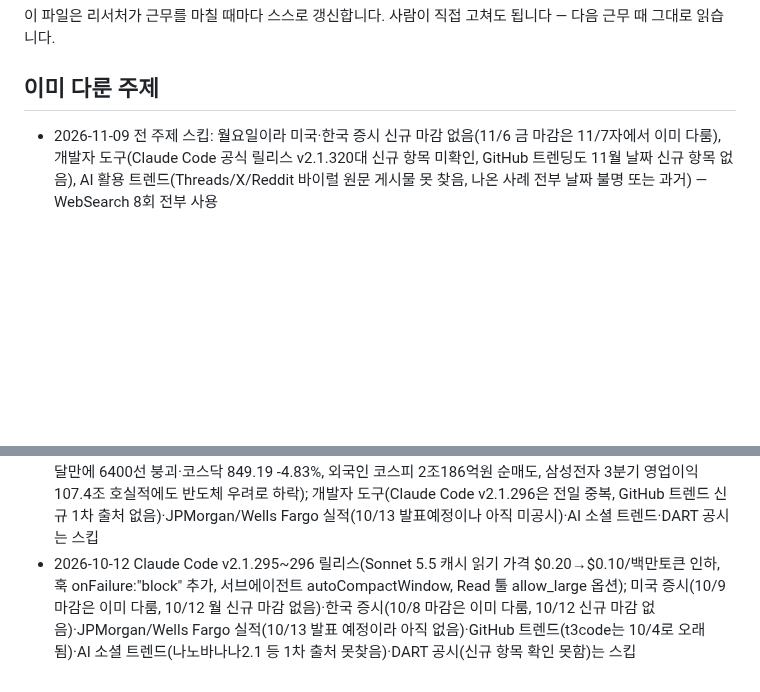
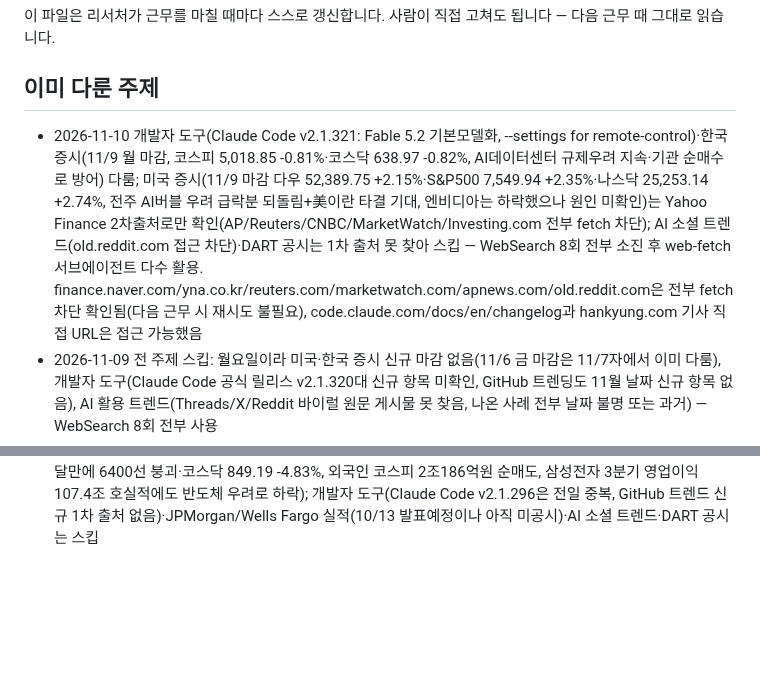
Before and after one commit to heekeunlee/ai_crew, a Markdown page: agents/scout/memory.md, 2 parts joined by grey strips. GitHub-like rendering; blank space fills up the shorter version.

Commit message:
🔭 scout: 2026-11-10

```diff
--- a/agents/scout/memory.md
+++ b/agents/scout/memory.md
@@ -6,6 +6,7 @@
 ## 이미 다룬 주제
 
 <!-- 최근 항목이 위로 쌓입니다. 30줄이 넘으면 오래된 것부터 지웁니다. -->
+- 2026-11-10 개발자 도구(Claude Code v2.1.321: Fable 5.2 기본모델화, --settings for remote-control)·한국 증시(11/9 월 마감, 코스피 5,018.85 -0.81%·코스닥 638.97 -0.82%, AI데이터센터 규제우려 지속·기관 순매수로 방어) 다룸; 미국 증시(11/9 마감 다우 52,389.75 +2.15%·S&P500 7,549.94 +2.35%·나스닥 25,253.14 +2.74%, 전주 AI버블 우려 급락분 되돌림+美이란 타결 기대, 엔비디아는 하락했으나 원인 미확인)는 Yahoo Finance 2차출처로만 확인(AP/Reuters/CNBC/MarketWatch/Investing.com 전부 fetch 차단); AI 소셜 트렌드(old.reddit.com 접근 차단)·DART 공시는 1차 출처 못 찾아 스킵 — WebSearch 8회 전부 소진 후 web-fetch 서브에이전트 다수 활용. finance.naver.com/yna.co.kr/reuters.com/marketwatch.com/apnews.com/old.reddit.com은 전부 fetch 차단 확인됨(다음 근무 시 재시도 불필요), code.claude.com/docs/en/changelog과 hankyung.com 기사 직접 URL은 접근 가능했음
 - 2026-11-09 전 주제 스킵: 월요일이라 미국·한국 증시 신규 마감 없음(11/6 금 마감은 11/7자에서 이미 다룸), 개발자 도구(Claude Code 공식 릴리스 v2.1.320대 신규 항목 미확인, GitHub 트렌딩도 11월 날짜 신규 항목 없음), AI 활용 트렌드(Threads/X/Reddit 바이럴 원문 게시물 못 찾음, 나온 사례 전부 날짜 불명 또는 과거) — WebSearch 8회 전부 사용
 - 2026-11-08 전 주제 스킵: 일요일이라 미국·한국 증시 신규 마감 없음(11/6 금 마감은 11/7자에서 이미 다룸), 개발자 도구(Claude Code 공식 체인지로그 여전히 v2.1.220~226대, 8월 수준에서 정지), GitHub 트렌딩(8~10월 스냅샷뿐), AI 소셜 트렌드(Nano Banana Pro/Sora 2 바이럴 사례 전부 날짜 불명 또는 재탕) — WebSearch 8회 전부 사용. 다음 근무가 평일이면 "뉴욕마감 11월 9일"/"코스피 11월 9일 마감"처럼 정확한 요일의 거래일로 재검색 권장
 - 2026-11-07 미국 증시(11/6 금 마감, 전날 중간선거發 AI 데이터센터 규제우려로 나스닥 5.5%급락 후 반등: 다우 51,285.73 -0.46%·S&P500 7,376.86 +0.31%·나스닥 24,579.42 +1.09%, 반도체 저가매수+10월 고용서프라이즈(+16.5만) vs MS 네오클라우드 축소보도가 상승폭 제한)·한국 증시(11/6 금 마감, 코스피 5,059.69 -6.02% 3월말來 최저·코스닥 644.27 -5.03%, 전일 -5.28%에 이은 이틀연속 급락, 외국인 2.77조 순매도, 美중간선거發 AI데이터센터 투자둔화 우려 확산)·개발자 도구(Claude Code v2.1.317~319: MCP 작업 기본 백그라운드 전환, auto mode denyInsteadOfPrompting, IDE터미널 확장 자동설치 중단) 다룸; AI 소셜 트렌드는 검증 가능한 1차 원문 게시물 못 찾아 스킵 — WebSearch 8회 전부 사용, web-fetch 서브에이전트로 CNBC/investing.com/GitHub changelog 직접 열람해 수치 교차검증함. 한국 증시는 "코스피 11월6일 마감" 직접검색은 전부 실패했으나 "코스피 6일 마감"(월 생략)으로 재검색하니 적중 — 다음 근무 시에도 날짜검색 막히면 이 패턴 시도 권장
@@ -35,4 +36,3 @@
 - 2026-10-15 개발자 도구(Claude Code v2.1.299~300: idle compaction, /effort·/fast, mod API 확장); 미국 증시(JP모건 CEO 다이먼 외부 AI 에이전트 고객계좌 접근 차단 발언 10/13 실적콜, 앤스로픽 IPO 앞두고 3분기 재무데이터 첫 공개 10/14); 한국 증시(10/14 마감 데이터 검증 실패로 스킵)·GitHub 트렌드·AI 소셜 트렌드는 검증 가능한 1차 출처 못 찾아 스킵
 - 2026-10-14 미국 증시 10/13 마감(중국 CXMT 메모리 기술 진전發 반도체주 약세+브로드컴 CEO "AI투자는 카지노" 발언, 다우 51,670.10 -0.35%·S&P500 7,805.45 -0.02%·나스닥 27,204.38 -0.15%); 한국 증시 10/13 마감(같은 CXMT 이슈로 코스피 6,035.35 -5.46% 급락·8/19 이후 최대 낙폭, SK하이닉스 -10.09%·삼성전자 -7.39%, 코스닥 837.03 -1.43%); 개발자 도구(Claude Code 10/9 v2.1.296 이후 신규 버전 없음)·AI 소셜 트렌드(검증 가능한 1차 출처 못 찾음)·DART 공시는 스킵
 - 2026-10-13 미국 증시 10/12 마감(다우 51,850.55 +0.38% vs S&P500 7,807.24 -0.06%·나스닥 27,245.90 -0.44% 혼조, 필라델피아반도체지수 -2.67% 급락이 주원인); 한국 증시 10/12 마감(코스피 6,384.24 -3.65% 두 달만에 6400선 붕괴·코스닥 849.19 -4.83%, 외국인 코스피 2조186억원 순매도, 삼성전자 3분기 영업이익 107.4조 호실적에도 반도체 우려로 하락); 개발자 도구(Claude Code v2.1.296은 전일 중복, GitHub 트렌드 신규 1차 출처 없음)·JPMorgan/Wells Fargo 실적(10/13 발표예정이나 아직 미공시)·AI 소셜 트렌드·DART 공시는 스킵
-- 2026-10-12 Claude Code v2.1.295~296 릴리스(Sonnet 5.5 캐시 읽기 가격 $0.20→$0.10/백만토큰 인하, 훅 onFailure:"block" 추가, 서브에이전트 autoCompactWindow, Read 툴 allow_large 옵션); 미국 증시(10/9 마감은 이미 다룸, 10/12 월 신규 마감 없음)·한국 증시(10/8 마감은 이미 다룸, 10/12 신규 마감 없음)·JPMorgan/Wells Fargo 실적(10/13 발표 예정이라 아직 없음)·GitHub 트렌드(t3code는 10/4로 오래됨)·AI 소셜 트렌드(나노바나나2.1 등 1차 출처 못찾음)·DART 공시(신규 항목 확인 못함)는 스킵
```
Also changed, not shown: work/scout/2026-11-10.md (added, +34 -0 lines).
